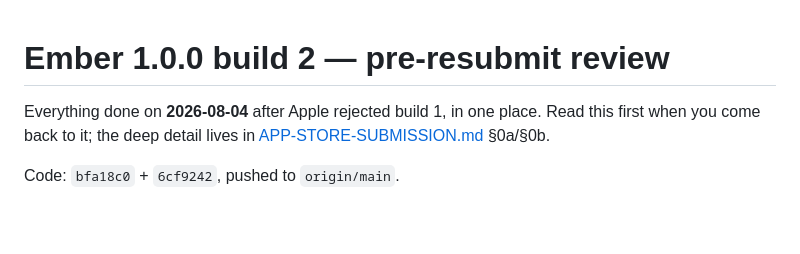
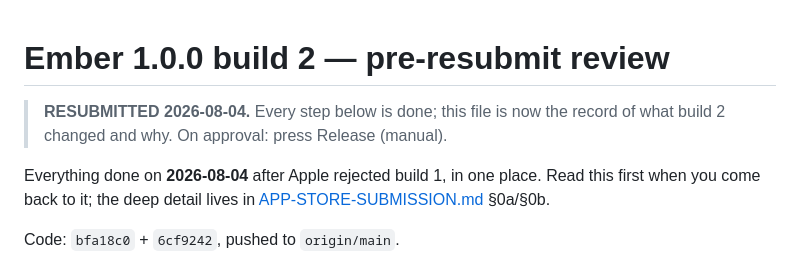
Before and after one commit to Captain-Nate/ember, a Markdown page: RESUBMIT-CHECKLIST.md, the part around one of its changes. Drawn GitHub-style; blank space fills up the shorter version.

Commit message:
Checklist: build 2 resubmitted 2026-08-04

```diff
--- a/RESUBMIT-CHECKLIST.md
+++ b/RESUBMIT-CHECKLIST.md
@@ -1,4 +1,7 @@
 # Ember 1.0.0 build 2 — pre-resubmit review
+
+> **RESUBMITTED 2026-08-04.** Every step below is done; this file is now the
+> record of what build 2 changed and why. On approval: press Release (manual).
 
 Everything done on **2026-08-04** after Apple rejected build 1, in one place.
 Read this first when you come back to it; the deep detail lives in
```
Also changed, not shown: other parts of RESUBMIT-CHECKLIST.md (+6 -6 lines).
